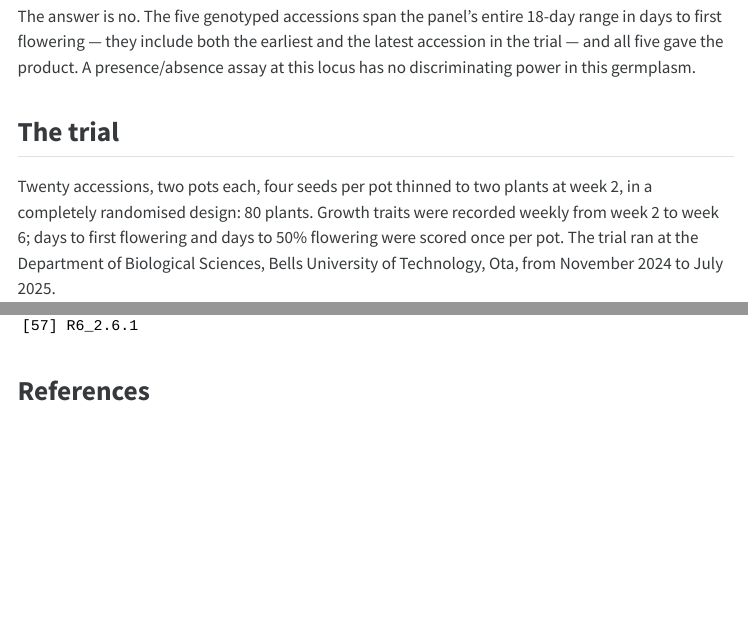
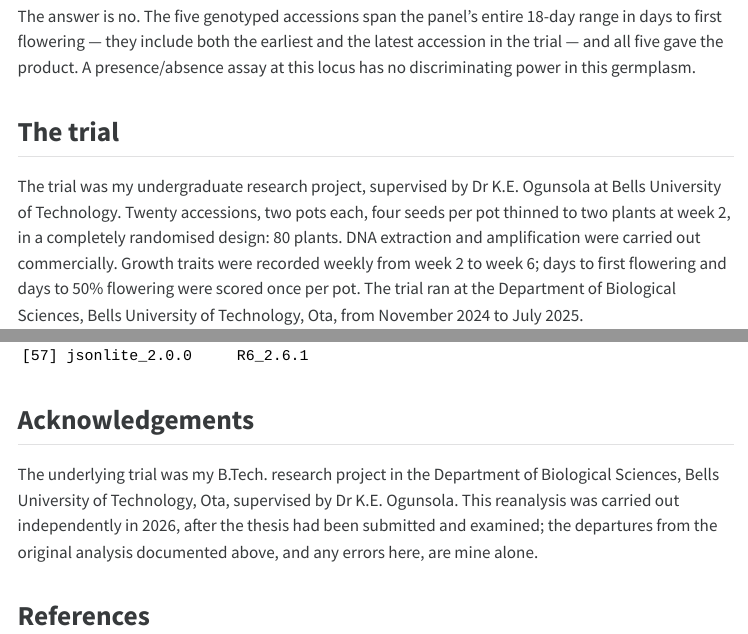
Before and after one commit to Onunkwor/pvfta1-phenology, a Quarto document (report/pvfta1-phenology.qmd): the page in a window 1100 px wide, from 480 px down, and a second part further down, joined at a grey line. The pictures show the output file report/pvfta1-phenology.html that the author committed with the source, opened offline; menus at the side of the page are left out; long lines of code are wrapped.

Commit message:
Acknowledge project supervision and clarify provenance
Credits Dr K.E. Ogunsola, who supervised the underlying B.Tech. research
project at Bells University of Technology, in both the README and the report.

Also corrects two provenance points: the trial is described as a supervised
undergraduate project rather than independent work, and DNA extraction and
PvFTa1 amplification are attributed to the commercial laboratory that carried
them out.

States explicitly that the 2026 reanalysis was independent, post-examination,
and that the departures from the original analysis are mine alone.

````diff
--- a/report/pvfta1-phenology.qmd
+++ b/report/pvfta1-phenology.qmd
@@ -50,8 +50,10 @@
 
 ## The trial
 
-Twenty accessions, two pots each, four seeds per pot thinned to two plants at
-week 2, in a completely randomised design: 80 plants. Growth traits were
+The trial was my undergraduate research project, supervised by Dr K.E. Ogunsola
+at Bells University of Technology. Twenty accessions, two pots each, four seeds
+per pot thinned to two plants at week 2, in a completely randomised design: 80
+plants. DNA extraction and amplification were carried out commercially. Growth traits were
 recorded weekly from week 2 to week 6; days to first flowering and days to 50%
 flowering were scored once per pot. The trial ran at the Department of
 Biological Sciences, Bells University of Technology, Ota, from November 2024 to
@@ -443,6 +445,14 @@
 sessionInfo()
 ```
 
+## Acknowledgements
+
+The underlying trial was my B.Tech. research project in the Department of
+Biological Sciences, Bells University of Technology, Ota, supervised by
+Dr K.E. Ogunsola. This reanalysis was carried out independently in 2026, after
+the thesis had been submitted and examined; the departures from the original
+analysis documented above, and any errors here, are mine alone.
+
 ## References
 
 ::: {#refs}
````
Also changed, not shown: README.md, report/pvfta1-phenology.html.
